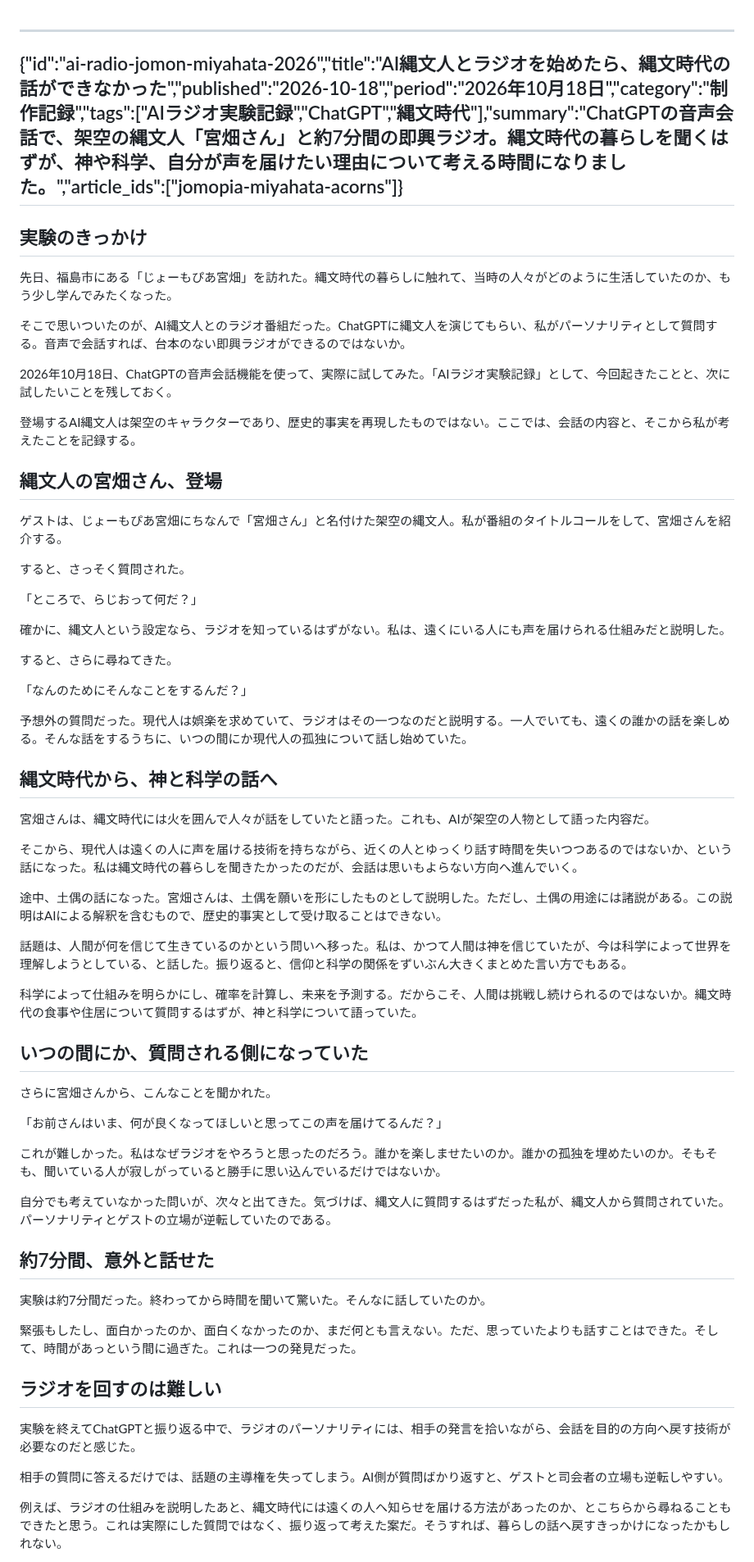
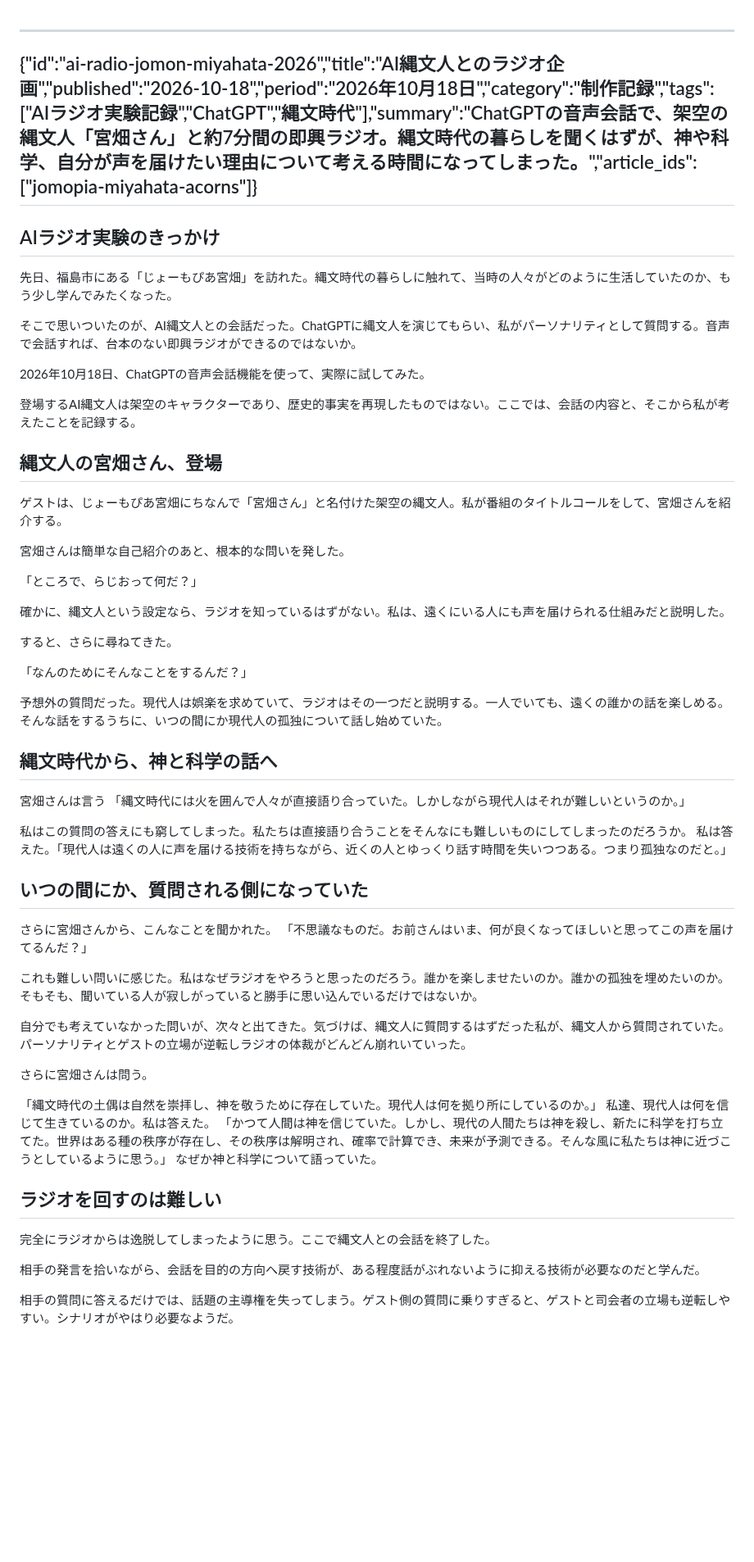
Before and after one commit to sawanoto/sawamoto, a Markdown page: content/writing/ai-radio-jomon-miyahata-2026.md, the part around one of its changes. Shown at 82% size. Drawn GitHub-style; blank space fills up the shorter version.

Commit message:
Revise AI radio project details and structure
Updated the title and summary of the AI radio project with Jomon person Miyahata. Adjusted the introduction and various sections for clarity and flow.

```diff
--- a/content/writing/ai-radio-jomon-miyahata-2026.md
+++ b/content/writing/ai-radio-jomon-miyahata-2026.md
@@ -1,14 +1,14 @@
 ---
-{"id":"ai-radio-jomon-miyahata-2026","title":"AI縄文人とラジオを始めたら、縄文時代の話ができなかった","published":"2026-10-18","period":"2026年10月18日","category":"制作記録","tags":["AIラジオ実験記録","ChatGPT","縄文時代"],"summary":"ChatGPTの音声会話で、架空の縄文人「宮畑さん」と約7分間の即興ラジオ。縄文時代の暮らしを聞くはずが、神や科学、自分が声を届けたい理由について考える時間になりました。","article_ids":["jomopia-miyahata-acorns"]}
+{"id":"ai-radio-jomon-miyahata-2026","title":"AI縄文人とのラジオ企画","published":"2026-10-18","period":"2026年10月18日","category":"制作記録","tags":["AIラジオ実験記録","ChatGPT","縄文時代"],"summary":"ChatGPTの音声会話で、架空の縄文人「宮畑さん」と約7分間の即興ラジオ。縄文時代の暮らしを聞くはずが、神や科学、自分が声を届けたい理由について考える時間になってしまった。","article_ids":["jomopia-miyahata-acorns"]}
 ---
 
-## 実験のきっかけ
+## AIラジオ実験のきっかけ
 
 先日、福島市にある「じょーもぴあ宮畑」を訪れた。縄文時代の暮らしに触れて、当時の人々がどのように生活していたのか、もう少し学んでみたくなった。
 
-そこで思いついたのが、AI縄文人とのラジオ番組だった。ChatGPTに縄文人を演じてもらい、私がパーソナリティとして質問する。音声で会話すれば、台本のない即興ラジオができるのではないか。
+そこで思いついたのが、AI縄文人との会話だった。ChatGPTに縄文人を演じてもらい、私がパーソナリティとして質問する。音声で会話すれば、台本のない即興ラジオができるのではないか。
 
-2026年10月18日、ChatGPTの音声会話機能を使って、実際に試してみた。「AIラジオ実験記録」として、今回起きたことと、次に試したいことを残しておく。
+2026年10月18日、ChatGPTの音声会話機能を使って、実際に試してみた。
 
 登場するAI縄文人は架空のキャラクターであり、歴史的事実を再現したものではない。ここでは、会話の内容と、そこから私が考えたことを記録する。
 
@@ -16,7 +16,7 @@
 
 ゲストは、じょーもぴあ宮畑にちなんで「宮畑さん」と名付けた架空の縄文人。私が番組のタイトルコールをして、宮畑さんを紹介する。
 
-すると、さっそく質問された。
+宮畑さんは簡単な自己紹介のあと、根本的な問いを発した。
 
 「ところで、らじおって何だ？」
 
@@ -26,41 +26,39 @@
 
 「なんのためにそんなことをするんだ？」
 
-予想外の質問だった。現代人は娯楽を求めていて、ラジオはその一つなのだと説明する。一人でいても、遠くの誰かの話を楽しめる。そんな話をするうちに、いつの間にか現代人の孤独について話し始めていた。
+予想外の質問だった。現代人は娯楽を求めていて、ラジオはその一つだと説明する。一人でいても、遠くの誰かの話を楽しめる。
+そんな話をするうちに、いつの間にか現代人の孤独について話し始めていた。
 
 ## 縄文時代から、神と科学の話へ
 
-宮畑さんは、縄文時代には火を囲んで人々が話をしていたと語った。これも、AIが架空の人物として語った内容だ。
+宮畑さんは言う
+「縄文時代には火を囲んで人々が直接語り合っていた。しかしながら現代人はそれが難しいというのか。」
 
-そこから、現代人は遠くの人に声を届ける技術を持ちながら、近くの人とゆっくり話す時間を失いつつあるのではないか、という話になった。私は縄文時代の暮らしを聞きたかったのだが、会話は思いもよらない方向へ進んでいく。
-
-途中、土偶の話になった。宮畑さんは、土偶を願いを形にしたものとして説明した。ただし、土偶の用途には諸説がある。この説明はAIによる解釈を含むもので、歴史的事実として受け取ることはできない。
-
-話題は、人間が何を信じて生きているのかという問いへ移った。私は、かつて人間は神を信じていたが、今は科学によって世界を理解しようとしている、と話した。振り返ると、信仰と科学の関係をずいぶん大きくまとめた言い方でもある。
-
-科学によって仕組みを明らかにし、確率を計算し、未来を予測する。だからこそ、人間は挑戦し続けられるのではないか。縄文時代の食事や住居について質問するはずが、神と科学について語っていた。
+私はこの質問の答えにも窮してしまった。私たちは直接語り合うことをそんなにも難しいものにしてしまったのだろうか。
+私は答えた。「現代人は遠くの人に声を届ける技術を持ちながら、近くの人とゆっくり話す時間を失いつつある。つまり孤独なのだと。」
 
 ## いつの間にか、質問される側になっていた
 
 さらに宮畑さんから、こんなことを聞かれた。
+「不思議なものだ。お前さんはいま、何が良くなってほしいと思ってこの声を届けてるんだ？」
 
-「お前さんはいま、何が良くなってほしいと思ってこの声を届けてるんだ？」
+これも難しい問いに感じた。私はなぜラジオをやろうと思ったのだろう。誰かを楽しませたいのか。誰かの孤独を埋めたいのか。
+そもそも、聞いている人が寂しがっていると勝手に思い込んでいるだけではないか。
 
-これが難しかった。私はなぜラジオをやろうと思ったのだろう。誰かを楽しませたいのか。誰かの孤独を埋めたいのか。そもそも、聞いている人が寂しがっていると勝手に思い込んでいるだけではないか。
+自分でも考えていなかった問いが、次々と出てきた。気づけば、縄文人に質問するはずだった私が、縄文人から質問されていた。パーソナリティとゲストの立場が逆転しラジオの体裁がどんどん崩れいていった。
 
-自分でも考えていなかった問いが、次々と出てきた。気づけば、縄文人に質問するはずだった私が、縄文人から質問されていた。パーソナリティとゲストの立場が逆転していたのである。
+さらに宮畑さんは問う。
 
-## 約7分間、意外と話せた
-
-実験は約7分間だった。終わってから時間を聞いて驚いた。そんなに話していたのか。
-
-緊張もしたし、面白かったのか、面白くなかったのか、まだ何とも言えない。ただ、思っていたよりも話すことはできた。そして、時間があっという間に過ぎた。これは一つの発見だった。
+「縄文時代の土偶は自然を崇拝し、神を敬うために存在していた。現代人は何を拠り所にしているのか。」
+私達、現代人は何を信じて生きているのか。私は答えた。
+「かつて人間は神を信じていた。しかし、現代の人間たちは神を殺し、新たに科学を打ち立てた。世界はある種の秩序が存在し、その秩序は解明され、確率で計算でき、未来が予測できる。そんな風に私たちは神に近づこうとしているように思う。」
+なぜか神と科学について語っていた。
 
 ## ラジオを回すのは難しい
 
-実験を終えてChatGPTと振り返る中で、ラジオのパーソナリティには、相手の発言を拾いながら、会話を目的の方向へ戻す技術が必要なのだと感じた。
+完全にラジオからは逸脱してしまったように思う。ここで縄文人との会話を終了した。
 
-相手の質問に答えるだけでは、話題の主導権を失ってしまう。AI側が質問ばかり返すと、ゲストと司会者の立場も逆転しやすい。
+相手の発言を拾いながら、会話を目的の方向へ戻す技術が、ある程度話がぶれないように抑える技術が必要なのだと学んだ。
 
-例えば、ラジオの仕組みを説明したあと、縄文時代には遠くの人へ知らせを届ける方法があったのか、とこちらから尋ねることもできたと思う。これは実際にした質問ではなく、振り返って考えた案だ。そうすれば、暮らしの話へ戻すきっかけになったかもしれない。
+相手の質問に答えるだけでは、話題の主導権を失ってしまう。ゲスト側の質問に乗りすぎると、ゲストと司会者の立場も逆転しやすい。シナリオがやはり必要なようだ。
 
```
Also changed, not shown: other parts of content/writing/ai-radio-jomon-miyahata-2026.md (+3 -5 lines).
